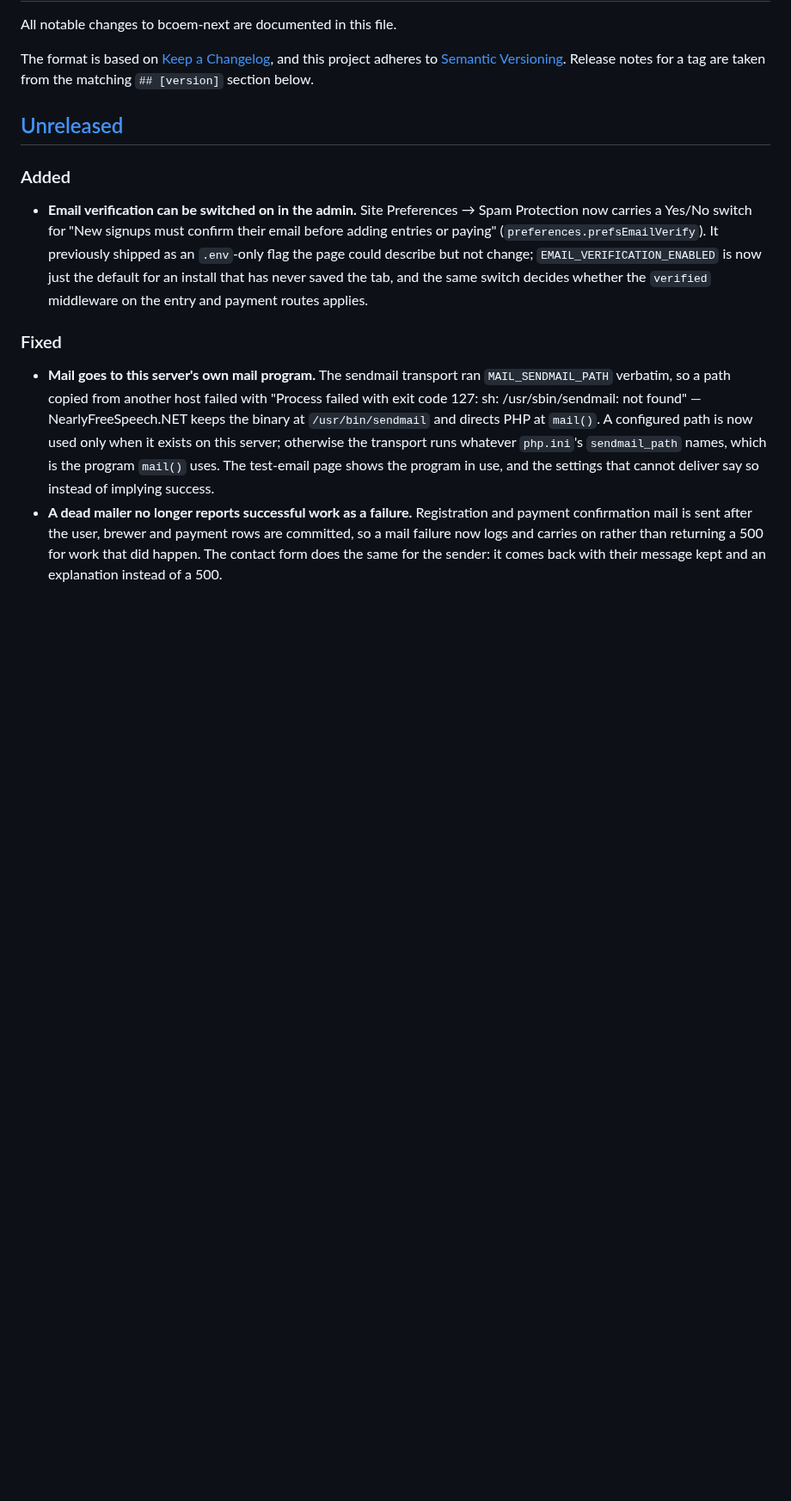
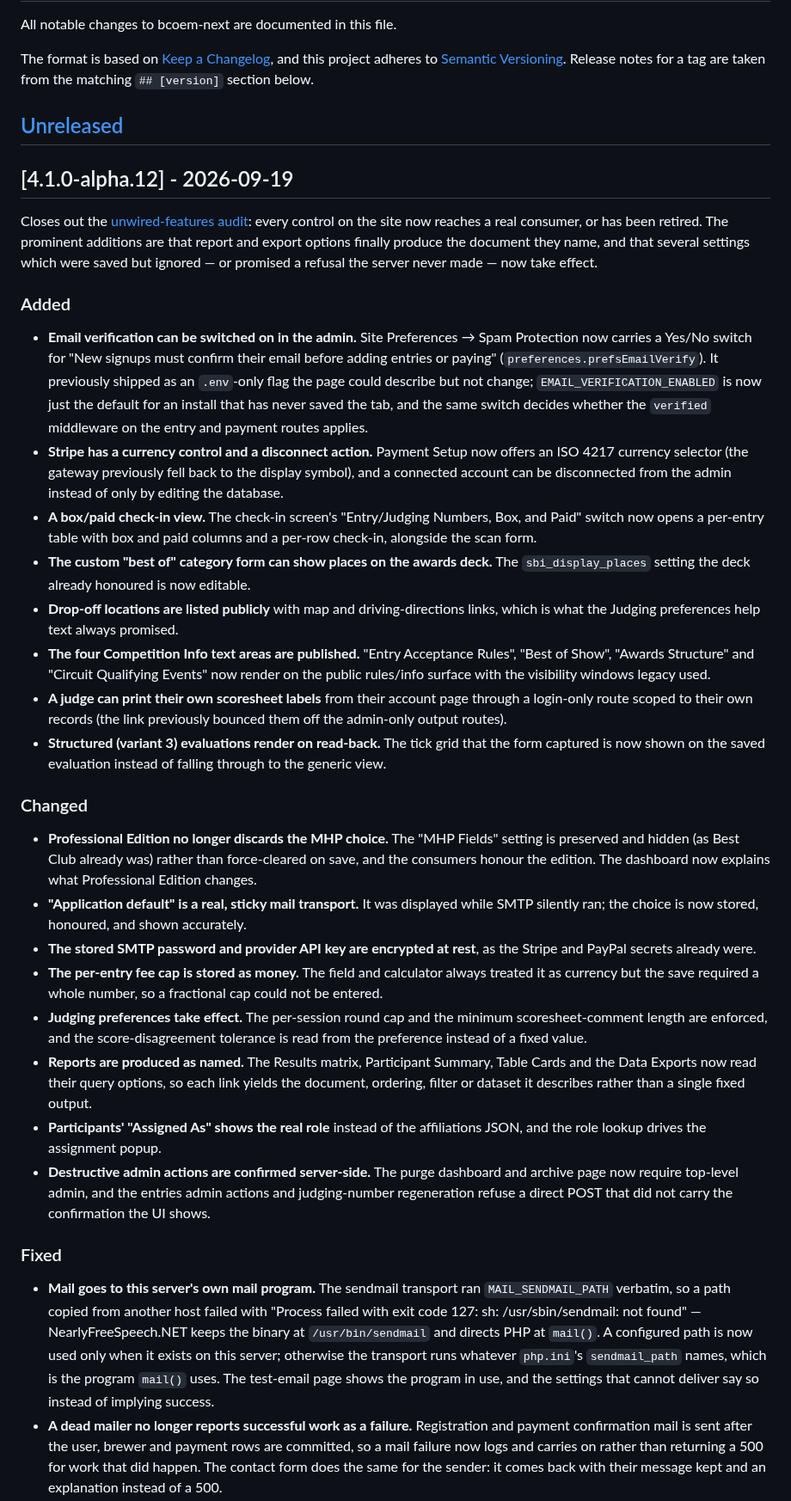
Before and after one commit to delight-f/bcoem-next, a Markdown page: CHANGELOG.md, the part around one of its changes. Shown at 86% size. GitHub-like rendering; blank space fills up the shorter version.

Commit message:
chore(release): add the 4.1.0-alpha.12 changelog section

```diff
--- a/CHANGELOG.md
+++ b/CHANGELOG.md
@@ -8,6 +8,14 @@ Release notes for a tag are taken from the matching `## [version]` section below
 
 ## [Unreleased]
 
+## [4.1.0-alpha.12] - 2026-09-19
+
+Closes out the [unwired-features audit](docs/unwired-features-audit.md): every
+control on the site now reaches a real consumer, or has been retired. The
+prominent additions are that report and export options finally produce the
+document they name, and that several settings which were saved but ignored —
+or promised a refusal the server never made — now take effect.
+
 ### Added
 
 - **Email verification can be switched on in the admin.** Site Preferences →
@@ -17,6 +25,55 @@ Release notes for a tag are taken from the matching `## [version]` section below
   change; `EMAIL_VERIFICATION_ENABLED` is now just the default for an install
   that has never saved the tab, and the same switch decides whether the
   `verified` middleware on the entry and payment routes applies.
+- **Stripe has a currency control and a disconnect action.** Payment Setup now
+  offers an ISO 4217 currency selector (the gateway previously fell back to the
+  display symbol), and a connected account can be disconnected from the admin
+  instead of only by editing the database.
+- **A box/paid check-in view.** The check-in screen's "Entry/Judging Numbers,
+  Box, and Paid" switch now opens a per-entry table with box and paid columns
+  and a per-row check-in, alongside the scan form.
+- **The custom "best of" category form can show places on the awards deck.**
+  The `sbi_display_places` setting the deck already honoured is now editable.
+- **Drop-off locations are listed publicly** with map and driving-directions
+  links, which is what the Judging preferences help text always promised.
+- **The four Competition Info text areas are published.** "Entry Acceptance
+  Rules", "Best of Show", "Awards Structure" and "Circuit Qualifying Events"
+  now render on the public rules/info surface with the visibility windows legacy
+  used.
+- **A judge can print their own scoresheet labels** from their account page
+  through a login-only route scoped to their own records (the link previously
+  bounced them off the admin-only output routes).
+- **Structured (variant 3) evaluations render on read-back.** The tick grid that
+  the form captured is now shown on the saved evaluation instead of falling
+  through to the generic view.
+
+### Changed
+
+- **Professional Edition no longer discards the MHP choice.** The "MHP Fields"
+  setting is preserved and hidden (as Best Club already was) rather than
+  force-cleared on save, and the consumers honour the edition. The dashboard now
+  explains what Professional Edition changes.
+- **"Application default" is a real, sticky mail transport.** It was displayed
+  while SMTP silently ran; the choice is now stored, honoured, and shown
+  accurately.
+- **The stored SMTP password and provider API key are encrypted at rest**, as
+  the Stripe and PayPal secrets already were.
+- **The per-entry fee cap is stored as money.** The field and calculator always
+  treated it as currency but the save required a whole number, so a fractional
+  cap could not be entered.
+- **Judging preferences take effect.** The per-session round cap and the minimum
+  scoresheet-comment length are enforced, and the score-disagreement tolerance
+  is read from the preference instead of a fixed value.
+- **Reports are produced as named.** The Results matrix, Participant Summary,
+  Table Cards and the Data Exports now read their query options, so each link
+  yields the document, ordering, filter or dataset it describes rather than a
+  single fixed output.
+- **Participants' "Assigned As" shows the real role** instead of the
+  affiliations JSON, and the role lookup drives the assignment popup.
+- **Destructive admin actions are confirmed server-side.** The purge dashboard
+  and archive page now require top-level admin, and the entries admin actions
+  and judging-number regeneration refuse a direct POST that did not carry the
+  confirmation the UI shows.
 
 ### Fixed
 
```
Also changed, not shown: other parts of CHANGELOG.md (+21 -0 lines).
